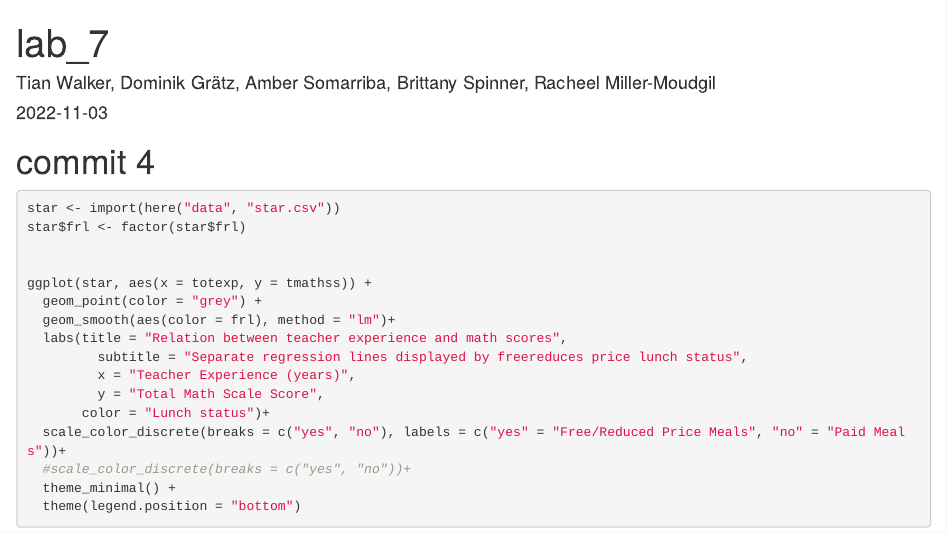
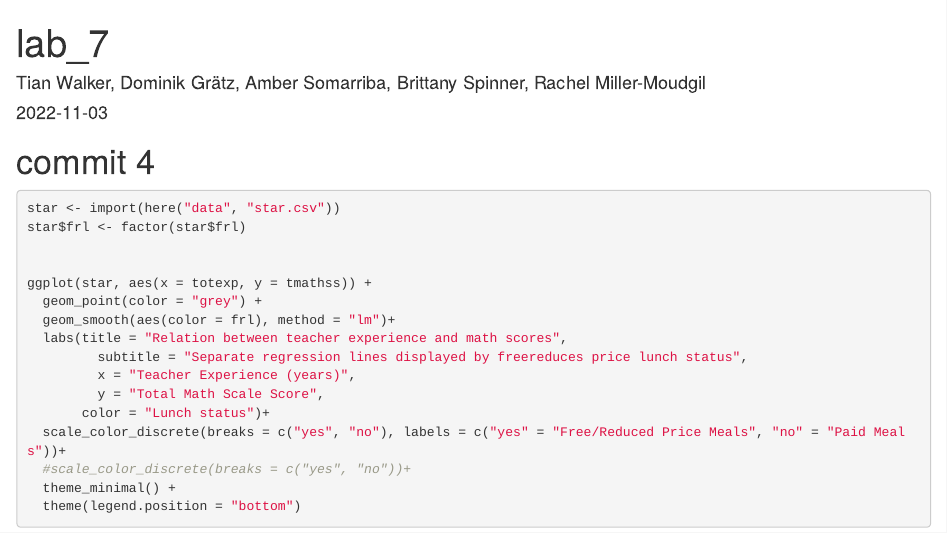
Before and after one commit to tianwalker44/lab_7, an R Markdown document (lab_7.Rmd): the page in a window 1100 px wide, from its top. The pictures show the output file lab_7.html that the author committed with the source, opened offline.

Commit message:
corrected name

```diff
--- a/lab_7.Rmd
+++ b/lab_7.Rmd
@@ -1,6 +1,6 @@
 ---
 title: "lab_7"
-author: "Tian Walker, Dominik Grätz, Amber Somarriba, Brittany Spinner, Racheel Miller-Moudgil"
+author: "Tian Walker, Dominik Grätz, Amber Somarriba, Brittany Spinner, Rachel Miller-Moudgil"
 date: "2022-11-03"
 output: html_document
 ---
```
Also changed, not shown: lab_7.html.
